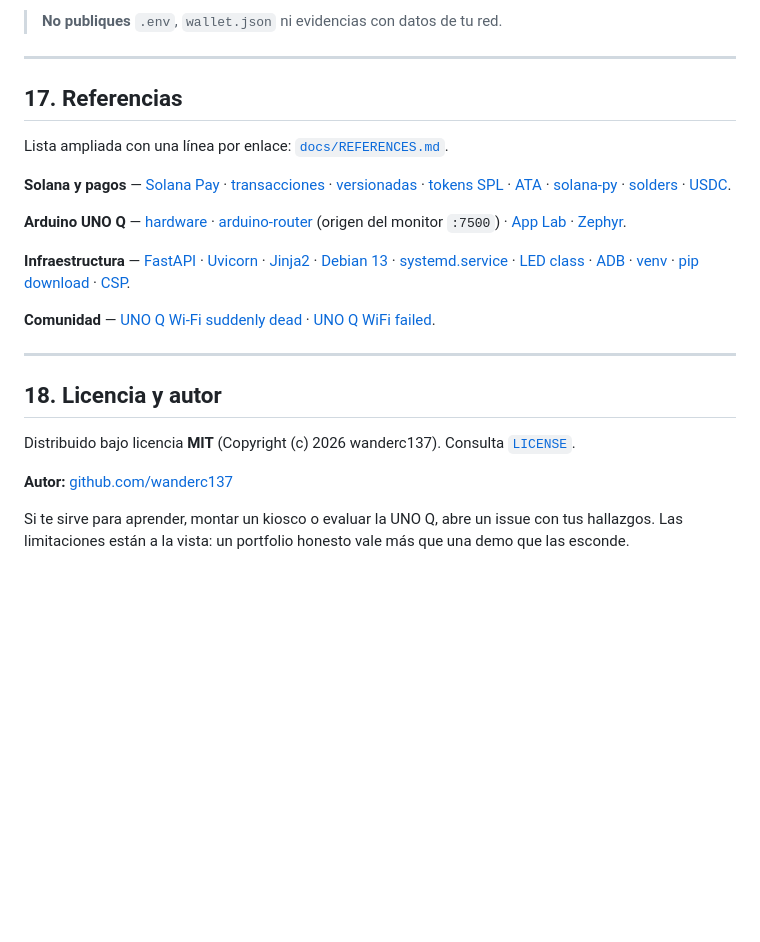
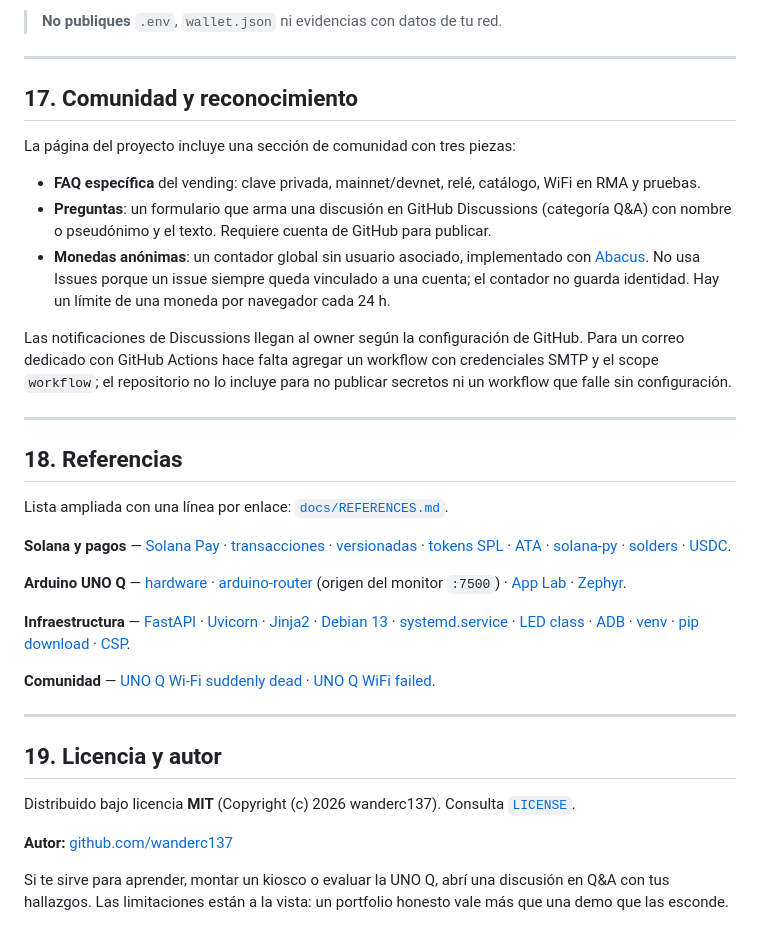
Before and after one commit to wanderc137/vending-solana-unoq, a Markdown page: README.md, the part around the change. Rendered like a GitHub page; blank space fills up the shorter version.

Commit message:
docs: sección de comunidad y monedas anónimas

```diff
--- a/README.md
+++ b/README.md
@@ -635,7 +635,19 @@ Solo cifras medidas. Lo no medido se declara como objetivo.
 
 ---
 
-## 17. Referencias
+## 17. Comunidad y reconocimiento
+
+La página del proyecto incluye una sección de comunidad con tres piezas:
+
+- **FAQ específica** del vending: clave privada, mainnet/devnet, relé, catálogo, WiFi en RMA y pruebas.
+- **Preguntas**: un formulario que arma una discusión en GitHub Discussions (categoría Q&A) con nombre o pseudónimo y el texto. Requiere cuenta de GitHub para publicar.
+- **Monedas anónimas**: un contador global sin usuario asociado, implementado con [Abacus](https://abacus.jasoncameron.dev/). No usa Issues porque un issue siempre queda vinculado a una cuenta; el contador no guarda identidad. Hay un límite de una moneda por navegador cada 24 h.
+
+Las notificaciones de Discussions llegan al owner según la configuración de GitHub. Para un correo dedicado con GitHub Actions hace falta agregar un workflow con credenciales SMTP y el scope `workflow`; el repositorio no lo incluye para no publicar secretos ni un workflow que falle sin configuración.
+
+---
+
+## 18. Referencias
 
 Lista ampliada con una línea por enlace: [`docs/REFERENCES.md`](docs/REFERENCES.md).
 
@@ -649,10 +661,10 @@ Lista ampliada con una línea por enlace: [`docs/REFERENCES.md`](docs/REFERENCES
 
 ---
 
-## 18. Licencia y autor
+## 19. Licencia y autor
 
 Distribuido bajo licencia **MIT** (Copyright (c) 2026 wanderc137). Consulta [`LICENSE`](LICENSE).
 
 **Autor:** [github.com/wanderc137](https://github.com/wanderc137)
 
-Si te sirve para aprender, montar un kiosco o evaluar la UNO Q, abre un issue con tus hallazgos. Las limitaciones están a la vista: un portfolio honesto vale más que una demo que las esconde.
+Si te sirve para aprender, montar un kiosco o evaluar la UNO Q, abrí una discusión en Q&A con tus hallazgos. Las limitaciones están a la vista: un portfolio honesto vale más que una demo que las esconde.
```
